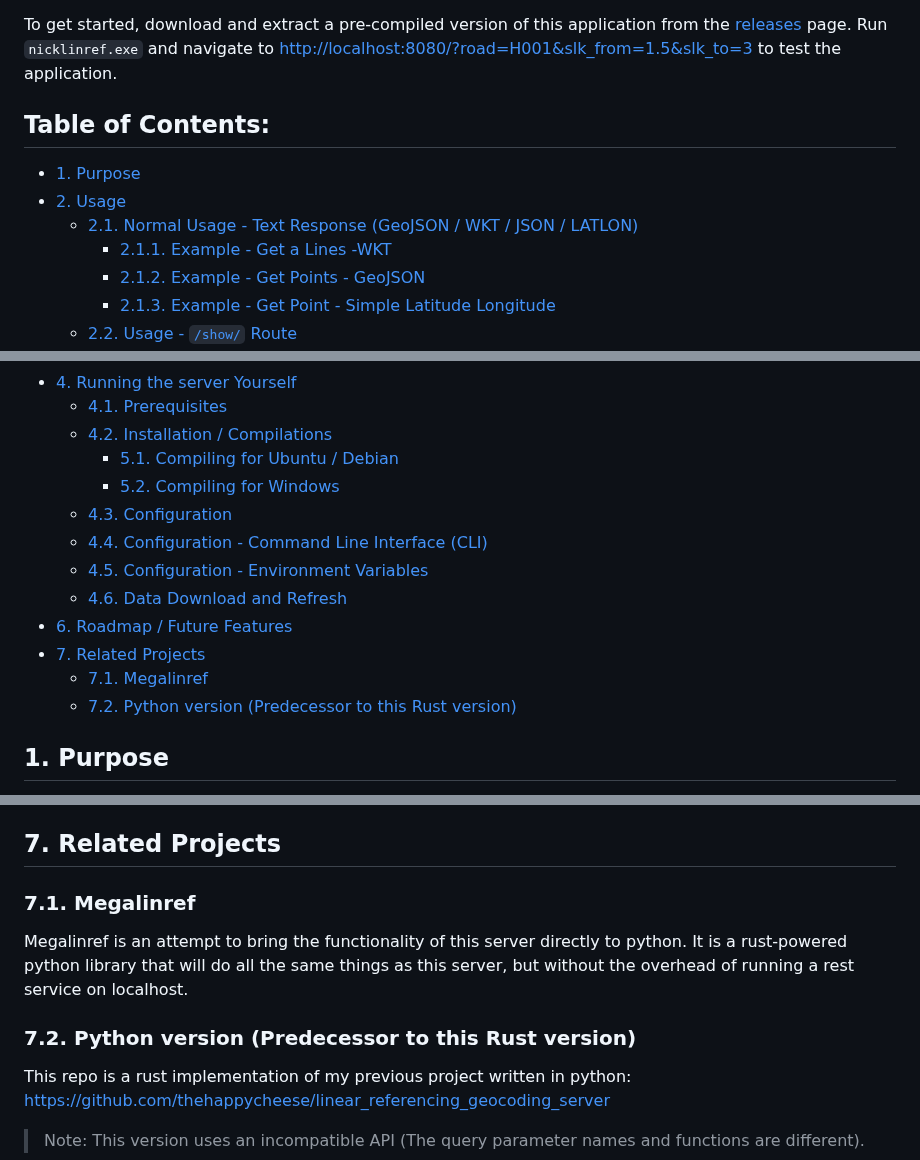
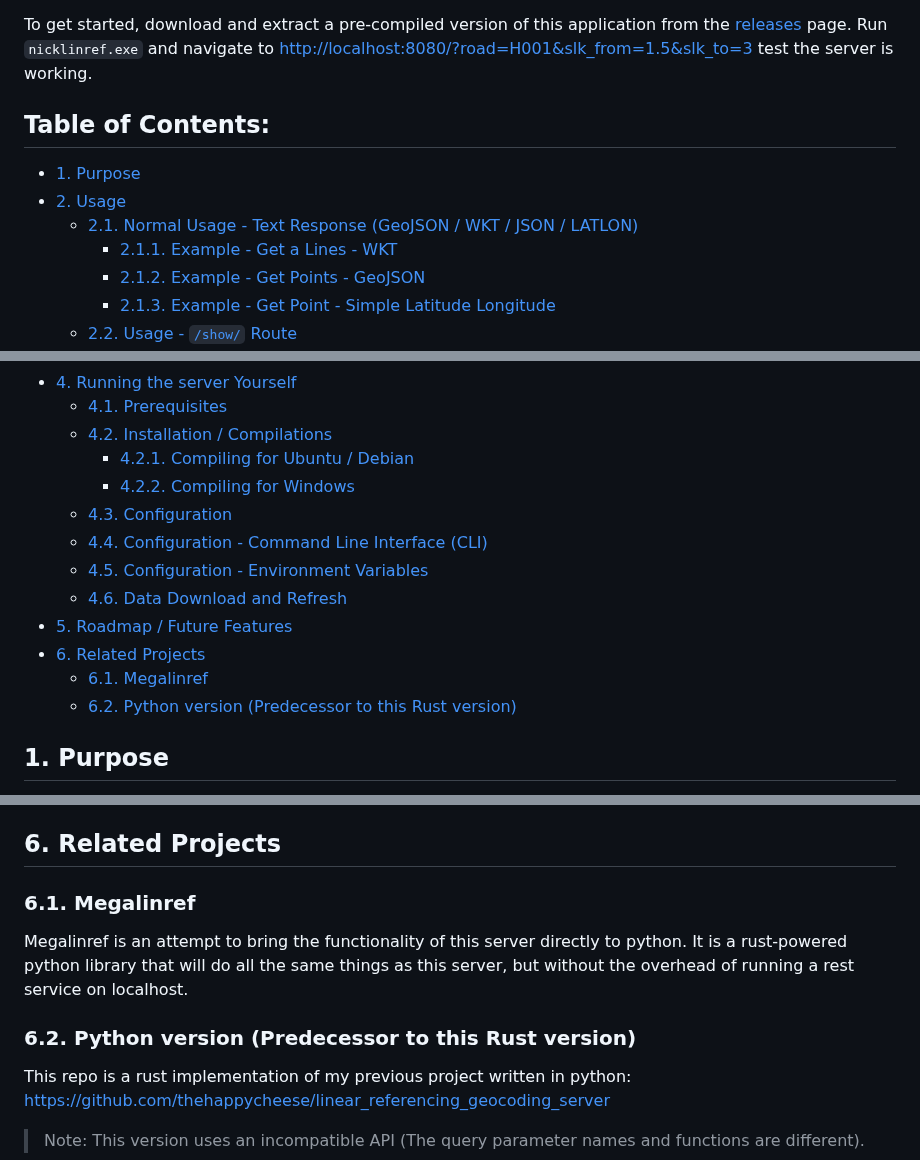
Before and after one commit to thehappycheese/nicklinref_rust, a Markdown page: README.md, 3 parts joined by grey strips. Drawn GitHub-style.

```diff
--- a/README.md
+++ b/README.md
@@ -9,15 +9,15 @@ integrates with Excel via the
 
 To get started, download and extract a pre-compiled version of this application
 from the [releases](/releases) page. Run `nicklinref.exe` and navigate to
-<http://localhost:8080/?road=H001&slk_from=1.5&slk_to=3> to test the
-application.
+<http://localhost:8080/?road=H001&slk_from=1.5&slk_to=3> test the server is
+working.
 
 ## Table of Contents: <!-- omit in toc -->
 
 - [1. Purpose](#1-purpose)
 - [2. Usage](#2-usage)
   - [2.1. Normal Usage - Text Response (GeoJSON / WKT / JSON / LATLON)](#21-normal-usage---text-response-geojson--wkt--json--latlon)
-    - [2.1.1. Example - Get a Lines -WKT](#211-example---get-a-lines--wkt)
+    - [2.1.1. Example - Get a Lines - WKT](#211-example---get-a-lines---wkt)
     - [2.1.2. Example - Get Points - GeoJSON](#212-example---get-points---geojson)
     - [2.1.3. Example - Get Point - Simple Latitude Longitude](#213-example---get-point---simple-latitude-longitude)
   - [2.2. Usage - `/show/` Route](#22-usage---show-route)
@@ -30,16 +30,16 @@ application.
 - [4. Running the server Yourself](#4-running-the-server-yourself)
   - [4.1. Prerequisites](#41-prerequisites)
   - [4.2. Installation / Compilations](#42-installation--compilations)
-    - [5.1. Compiling for Ubuntu / Debian](#51-compiling-for-ubuntu--debian)
-    - [5.2. Compiling for Windows](#52-compiling-for-windows)
+    - [4.2.1. Compiling for Ubuntu / Debian](#421-compiling-for-ubuntu--debian)
+    - [4.2.2. Compiling for Windows](#422-compiling-for-windows)
   - [4.3. Configuration](#43-configuration)
   - [4.4. Configuration - Command Line Interface (CLI)](#44-configuration---command-line-interface-cli)
   - [4.5. Configuration - Environment Variables](#45-configuration---environment-variables)
   - [4.6. Data Download and Refresh](#46-data-download-and-refresh)
-- [6. Roadmap / Future Features](#6-roadmap--future-features)
-- [7. Related Projects](#7-related-projects)
-  - [7.1. Megalinref](#71-megalinref)
-  - [7.2. Python version (Predecessor to this Rust version)](#72-python-version-predecessor-to-this-rust-version)
+- [5. Roadmap / Future Features](#5-roadmap--future-features)
+- [6. Related Projects](#6-related-projects)
+  - [6.1. Megalinref](#61-megalinref)
+  - [6.2. Python version (Predecessor to this Rust version)](#62-python-version-predecessor-to-this-rust-version)
 
 ## 1. Purpose
 
@@ -515,15 +507,15 @@ downloaded.
 - Modify `/batch/` mode to accept both linestring and point queries at the same time
 - Allow lookup using `true`, or `true_from` and `true_to`
 
-## 7. Related Projects
+## 6. Related Projects
 
-### 7.1. Megalinref
+### 6.1. Megalinref
 
 Megalinref is an attempt to bring the functionality of this server directly to
 python. It is a rust-powered python library that will do all the same things as
 this server, but without the overhead of running a rest service on localhost.
 
-### 7.2. Python version (Predecessor to this Rust version)
+### 6.2. Python version (Predecessor to this Rust version)
 
 This repo is a rust implementation of my previous project written in python:
 <https://github.com/thehappycheese/linear_referencing_geocoding_server>
```
Also changed, not shown: other parts of README.md (+22 -30 lines).
